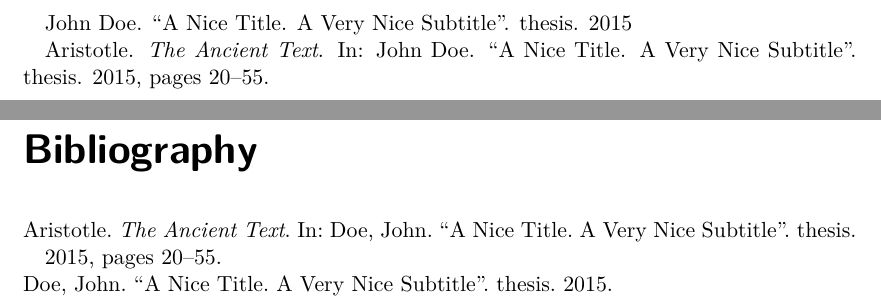
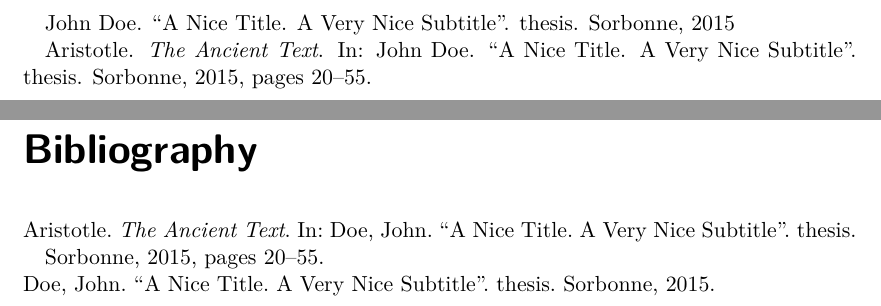
Before and after one commit to maieul/biblatex-bookinarticle, a LaTeX book (issue8.tex): two parts of pages 1 and 3 of 3, joined at a grey line, cut so that both start at the same text. Compiled offline with XeLaTeX.

Commit message:
utiliser institution et pas school

```diff
--- a/issue8.tex
+++ b/issue8.tex
@@ -10,7 +10,7 @@
     Title = {A Nice Title},
     Type = {thesis},
     Subtitle = {A Very Nice Subtitle},
-    School = {Sorbonne},
+    Institution = {Sorbonne},
     Year = {2015}}
 @bookinthesis{inphd:2015,
     Author = {Aristotle},
```
Also changed, not shown: documentation/example-bookinthesis.bib (+1 -1 lines).
